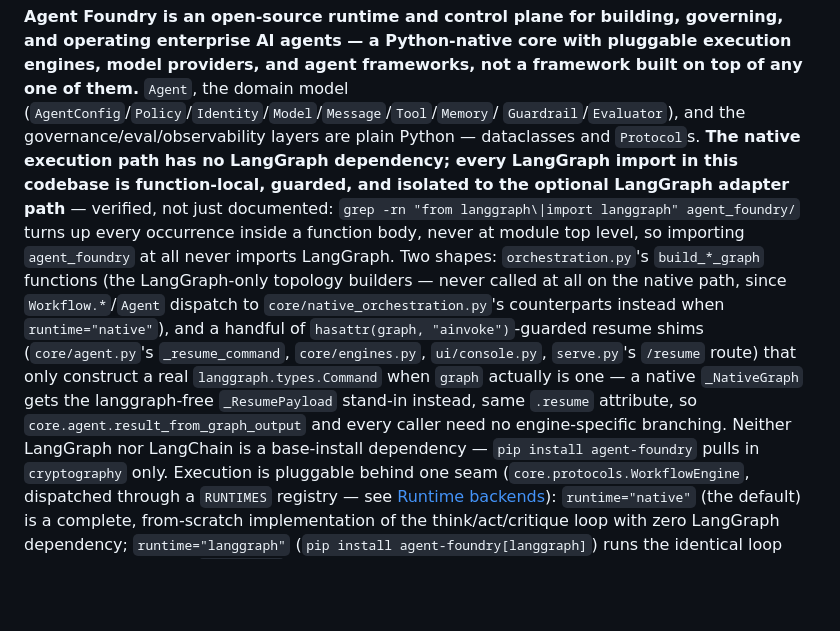
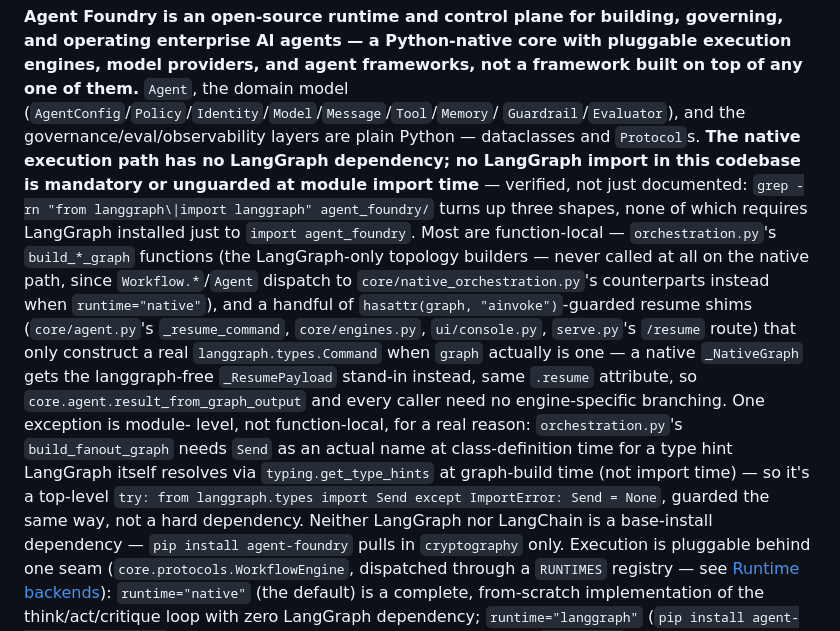
Before and after one commit to arghya05/agent-foundry, a Markdown page: README.md, the part around the change. Rendered like a GitHub page; blank space fills up the shorter version.

Commit message:
README: fix an overclaim about LangGraph import placement
Said "every LangGraph import ... is function-local ... never at module
top level" — false: orchestration.py's build_fanout_graph needs Send as a
real name at class-definition time (LangGraph resolves the Send type hint
via typing.get_type_hints at graph-build time, which looks it up in the
module's own globals, not a function's local scope), so it's a guarded
top-level `try: from langgraph.types import Send except ImportError: Send
= None` — not function-local, though still no harder a dependency (the
except branch means importing agent_foundry never requires langgraph
installed). Corrected to the accurate claim: no LangGraph import is
mandatory or unguarded at import time, and named the one top-level
exception explicitly instead of claiming there isn't one.

```diff
--- a/README.md
+++ b/README.md
@@ -17,14 +17,13 @@ framework built on top of any one of them.** `Agent`, the domain model
 (`AgentConfig`/`Policy`/`Identity`/`Model`/`Message`/`Tool`/`Memory`/
 `Guardrail`/`Evaluator`), and the governance/eval/observability layers are
 plain Python — dataclasses and `Protocol`s. **The native execution path has
-no LangGraph dependency; every LangGraph import in this codebase is
-function-local, guarded, and isolated to the optional LangGraph adapter
-path** — verified, not just documented: `grep -rn "from langgraph\|import
-langgraph" agent_foundry/` turns up every occurrence inside a function body,
-never at module top level, so importing `agent_foundry` at all never
-imports LangGraph. Two shapes: `orchestration.py`'s `build_*_graph`
-functions (the LangGraph-only topology builders — never called at all on
-the native path, since `Workflow.*`/`Agent` dispatch to
+no LangGraph dependency; no LangGraph import in this codebase is mandatory
+or unguarded at module import time** — verified, not just documented:
+`grep -rn "from langgraph\|import langgraph" agent_foundry/` turns up
+three shapes, none of which requires LangGraph installed just to `import
+agent_foundry`. Most are function-local — `orchestration.py`'s
+`build_*_graph` functions (the LangGraph-only topology builders — never
+called at all on the native path, since `Workflow.*`/`Agent` dispatch to
 `core/native_orchestration.py`'s counterparts instead when
 `runtime="native"`), and a handful of `hasattr(graph, "ainvoke")`-guarded
 resume shims (`core/agent.py`'s `_resume_command`, `core/engines.py`,
@@ -32,7 +31,13 @@ resume shims (`core/agent.py`'s `_resume_command`, `core/engines.py`,
 `langgraph.types.Command` when `graph` actually is one — a native
 `_NativeGraph` gets the langgraph-free `_ResumePayload` stand-in instead,
 same `.resume` attribute, so `core.agent.result_from_graph_output` and
-every caller need no engine-specific branching. Neither LangGraph nor
+every caller need no engine-specific branching. One exception is module-
+level, not function-local, for a real reason: `orchestration.py`'s
+`build_fanout_graph` needs `Send` as an actual name at class-definition
+time for a type hint LangGraph itself resolves via `typing.get_type_hints`
+at graph-build time (not import time) — so it's a top-level `try: from
+langgraph.types import Send except ImportError: Send = None`, guarded the
+same way, not a hard dependency. Neither LangGraph nor
 LangChain is a base-install dependency —
 `pip install agent-foundry` pulls in `cryptography` only. Execution is
 pluggable behind one seam (`core.protocols.WorkflowEngine`, dispatched
```
